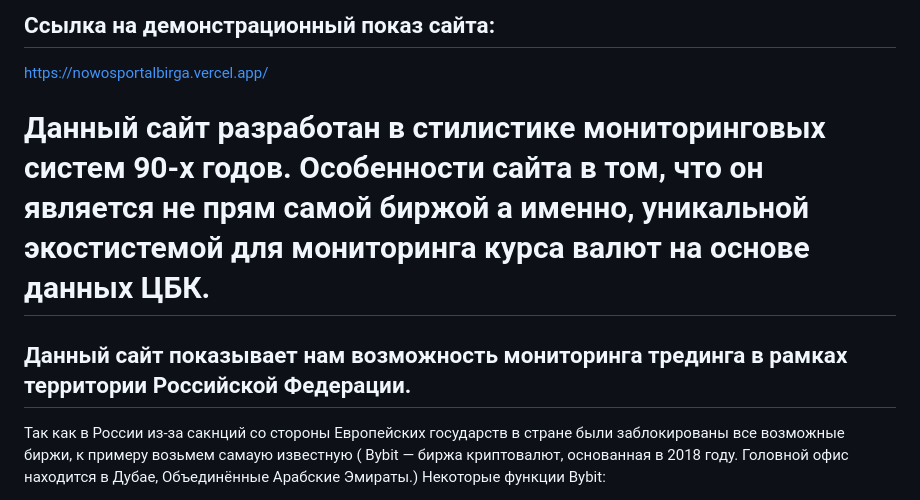
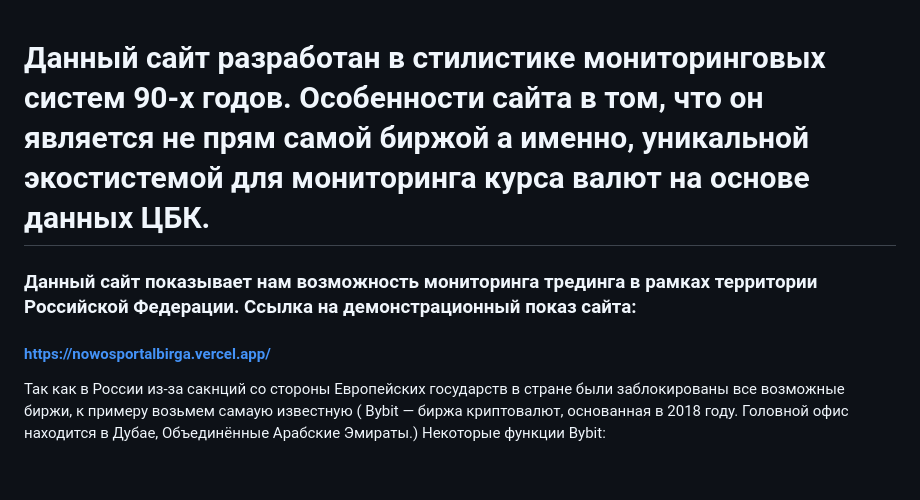
Before and after one commit to UNDERTAKER-01/NOwos_portal_birga, a Markdown page: README.md, the part around the change. GitHub-like rendering; blank space fills up the shorter version.

```diff
--- a/README.md
+++ b/README.md
@@ -1,10 +1,11 @@
-## Ссылка на демонстрационный показ сайта:
-https://nowosportalbirga.vercel.app/
-
 # Данный сайт разработан в стилистике мониторинговых систем 90-х годов. Особенности сайта в том, что он является не прям самой биржой а именно, уникальной экостистемой для мониторинга курса валют на основе данных ЦБК.
+### Данный сайт показывает нам возможность мониторинга трединга в рамках территории Российской Федерации. Ссылка на демонстрационный показ сайта:
+#### https://nowosportalbirga.vercel.app/
 
 
-## Данный сайт показывает нам возможность мониторинга трединга в рамках территории Российской Федерации.
+
+
+
 
 Так как в России из-за сакнций со стороны Европейских государств в стране были заблокированы все возможные биржи, к примеру возьмем самаую известную ( Bybit — биржа криптовалют, основанная в 2018 году. Головной офис находится в Дубае, Объединённые Арабские Эмираты.) Некоторые функции Bybit:
 
```
